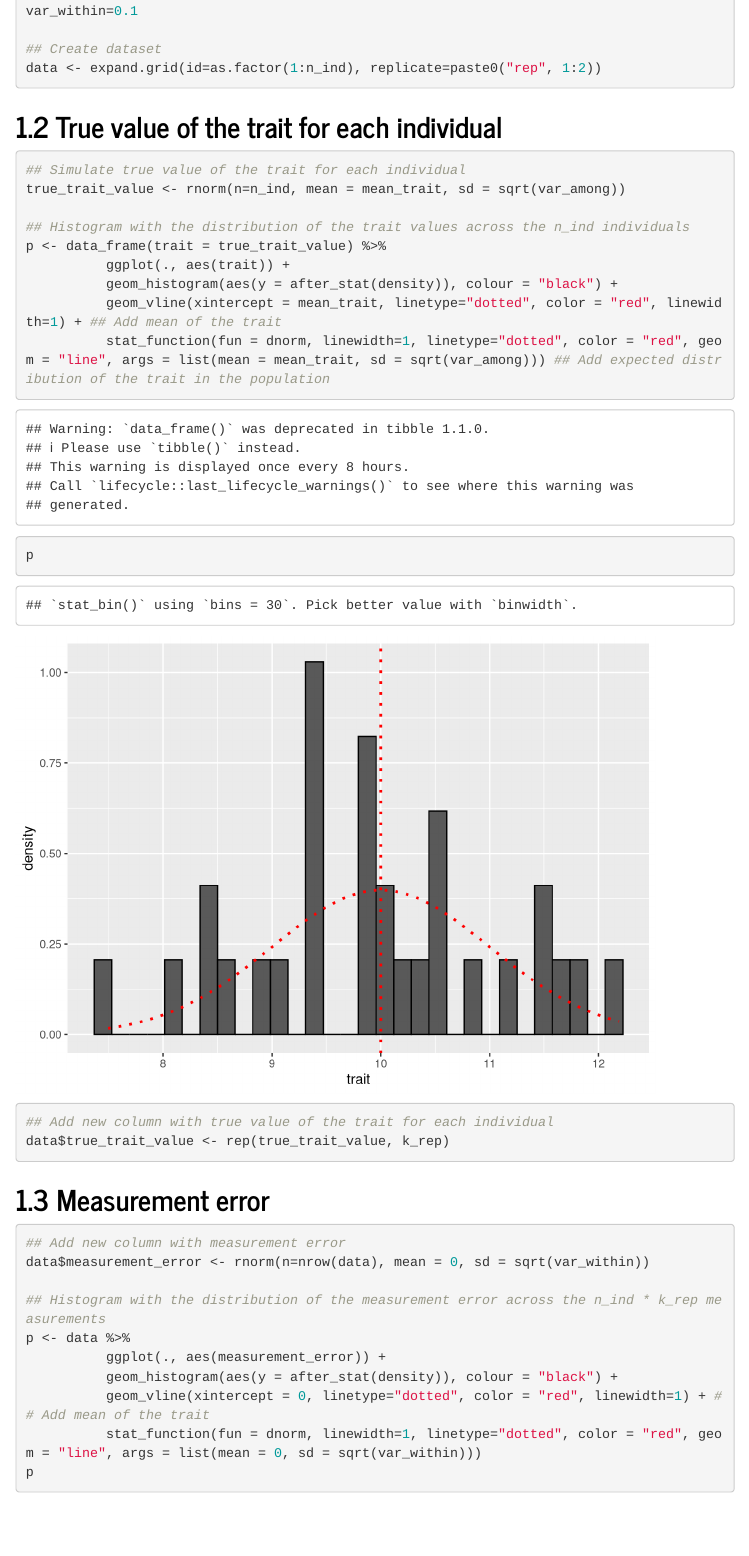
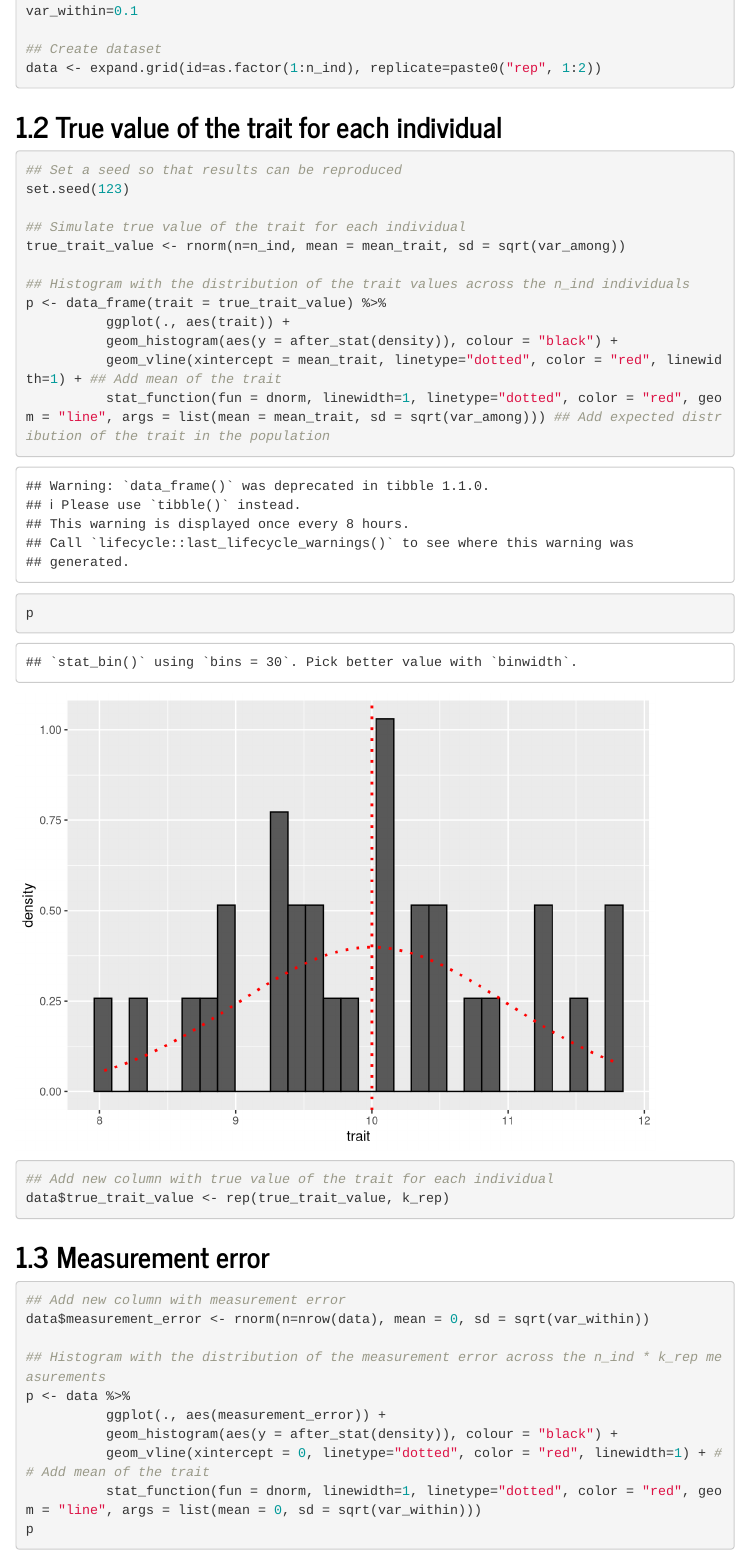
Before and after one commit to nrode/StatTutorial, an R Markdown document (reports/Compute_repeatability.Rmd): the page in a window 1100 px wide, from 860 px down. Rendered offline with R 4.5, knitr and Pandoc, with nearby package versions; code that draws random numbers runs with fixed seeds of ours; menus at the side of the page are left out.

Commit message:
:fish: add seed

````diff
--- a/reports/Compute_repeatability.Rmd
+++ b/reports/Compute_repeatability.Rmd
@@ -42,6 +42,8 @@ data <- expand.grid(id=as.factor(1:n_ind), replicate=paste0("rep", 1:2))
 ```
 ## True value of the trait for each individual
 ```{r }
+## Set a seed so that results can be reproduced
+set.seed(123)
 
 ## Simulate true value of the trait for each individual
 true_trait_value <- rnorm(n=n_ind, mean = mean_trait, sd = sqrt(var_among))
````
Also changed, not shown: reports/Compute_repeatability.html.
